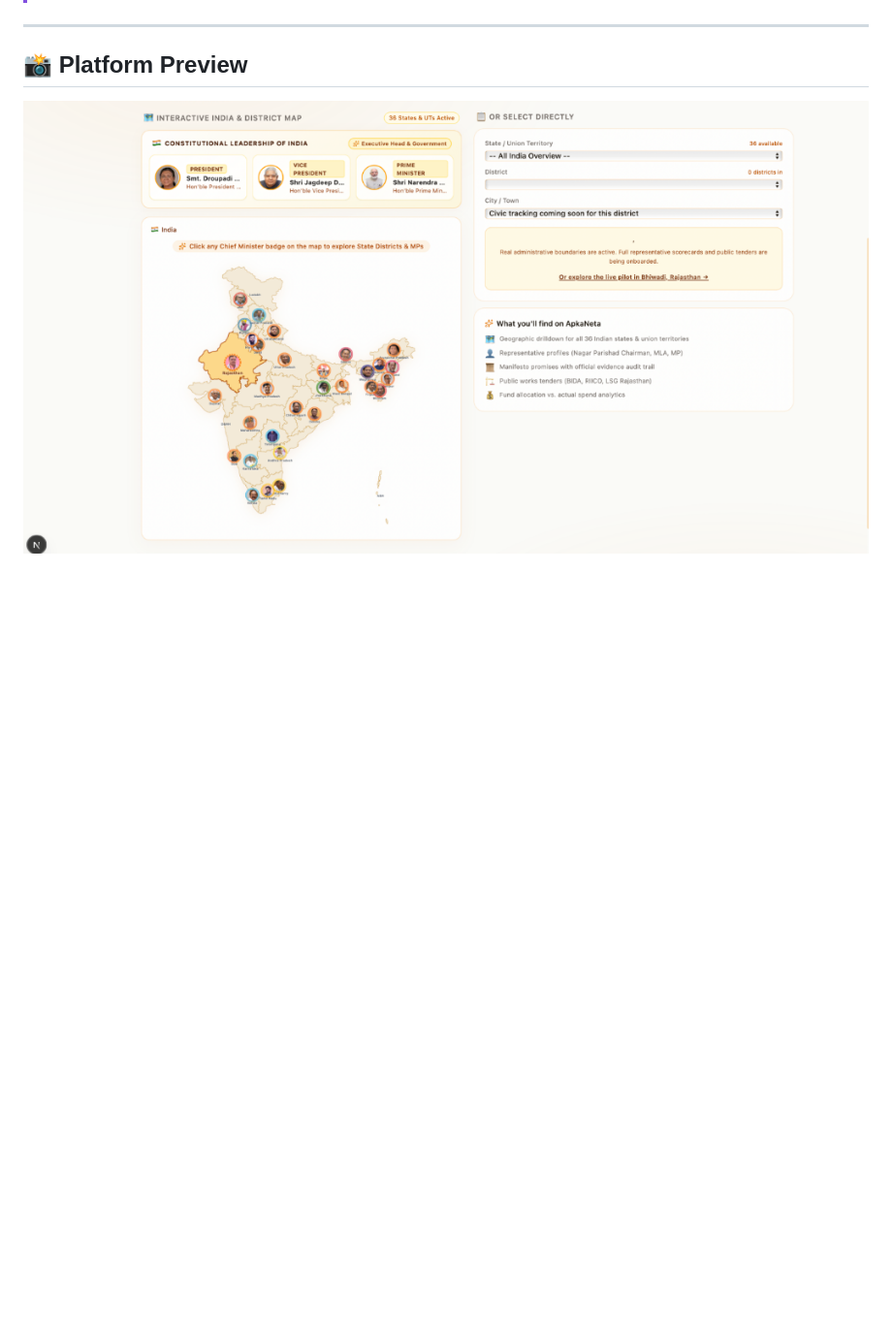
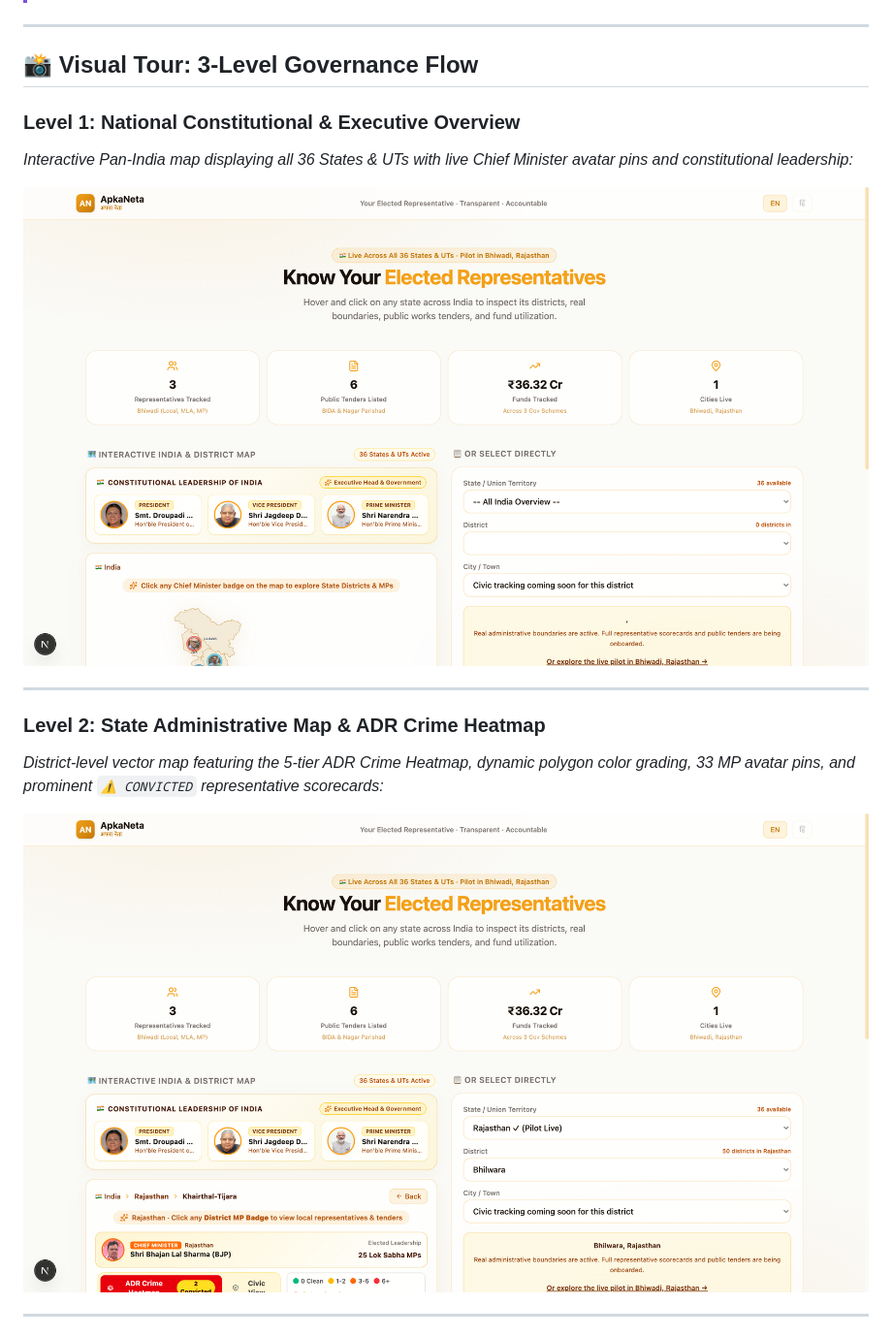
Before and after one commit to Rishiraj2594/apka-neta, a Markdown page: README.md, the part around one of its changes. Shown at 97% size. Rendered like a GitHub page; pictures changed too: docs/images/level_1_national.png (added), docs/images/level_2_state_crime_heatmap.png (added); blank space fills up the shorter version.

Commit message:
docs: add multi-level Playwright screenshots (National, State Crime Heatmap, Hyperlocal Pilot)

```diff
--- a/README.md
+++ b/README.md
@@ -16,6 +16,19 @@
 
 ---
 
-## 📸 Platform Preview
+## 📸 Visual Tour: 3-Level Governance Flow
 
-![ApkaNeta Interactive Civic & Leadership Dashboard](docs/images/demo.png)
+### Level 1: National Constitutional & Executive Overview
+*Interactive Pan-India map displaying all 36 States & UTs with live Chief Minister avatar pins and constitutional leadership:*
+
+![Level 1: National Constitutional & Executive Overview](docs/images/level_1_national.png)
+
+---
+
+### Level 2: State Administrative Map & ADR Crime Heatmap
+*District-level vector map featuring the 5-tier ADR Crime Heatmap, dynamic polygon color grading, 33 MP avatar pins, and prominent `⚠️ CONVICTED` representative scorecards:*
+
+![Level 2: State Map & ADR Crime Heatmap](docs/images/level_2_state_crime_heatmap.png)
+
+---
+
```
Also changed, not shown: other parts of README.md (+5 -0 lines), docs/images/level_3_hyperlocal_pilot.png (added).
